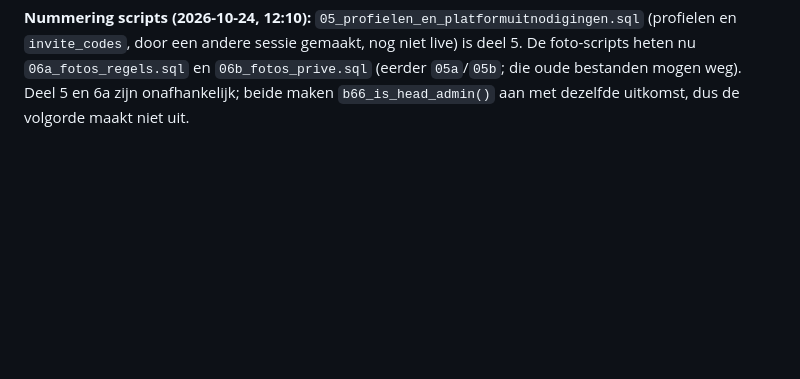
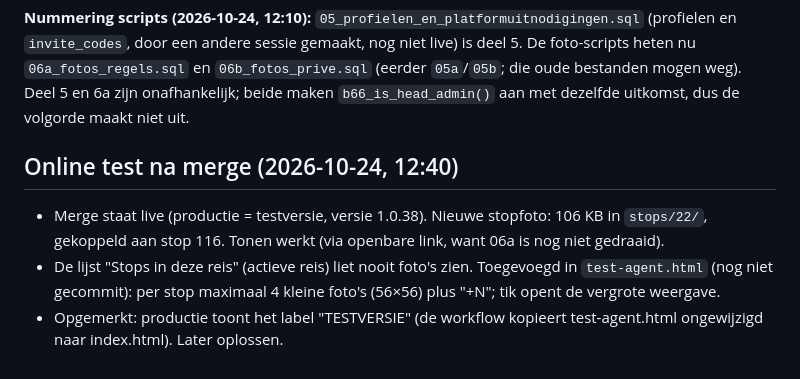
Before and after one commit to familie-schils/b66-making-memories, a Markdown page: ORCHESTRATOR.md, the part around the change. Rendered like a GitHub page; blank space fills up the shorter version.

```diff
--- a/ORCHESTRATOR.md
+++ b/ORCHESTRATOR.md
@@ -307,3 +307,8 @@ Bron: alleen-lezen query in de Supabase SQL Editor (functies, triggers, `b66_pol
 - Kwaliteit: in de PDF staan nu de kleine versies (max. 1280 px). Prima om te bekijken; voor een gedrukt fotoboek gebruikt de gebruiker zijn originelen.
 
 **Nummering scripts (2026-10-24, 12:10):** `05_profielen_en_platformuitnodigingen.sql` (profielen en `invite_codes`, door een andere sessie gemaakt, nog niet live) is deel 5. De foto-scripts heten nu `06a_fotos_regels.sql` en `06b_fotos_prive.sql` (eerder `05a`/`05b`; die oude bestanden mogen weg). Deel 5 en 6a zijn onafhankelijk; beide maken `b66_is_head_admin()` aan met dezelfde uitkomst, dus de volgorde maakt niet uit.
+
+## Online test na merge (2026-10-24, 12:40)
+- Merge staat live (productie = testversie, versie 1.0.38). Nieuwe stopfoto: 106 KB in `stops/22/`, gekoppeld aan stop 116. Tonen werkt (via openbare link, want 06a is nog niet gedraaid).
+- De lijst "Stops in deze reis" (actieve reis) liet nooit foto's zien. Toegevoegd in `test-agent.html` (nog niet gecommit): per stop maximaal 4 kleine foto's (56×56) plus "+N"; tik opent de vergrote weergave.
+- Opgemerkt: productie toont het label "TESTVERSIE" (de workflow kopieert test-agent.html ongewijzigd naar index.html). Later oplossen.
```
